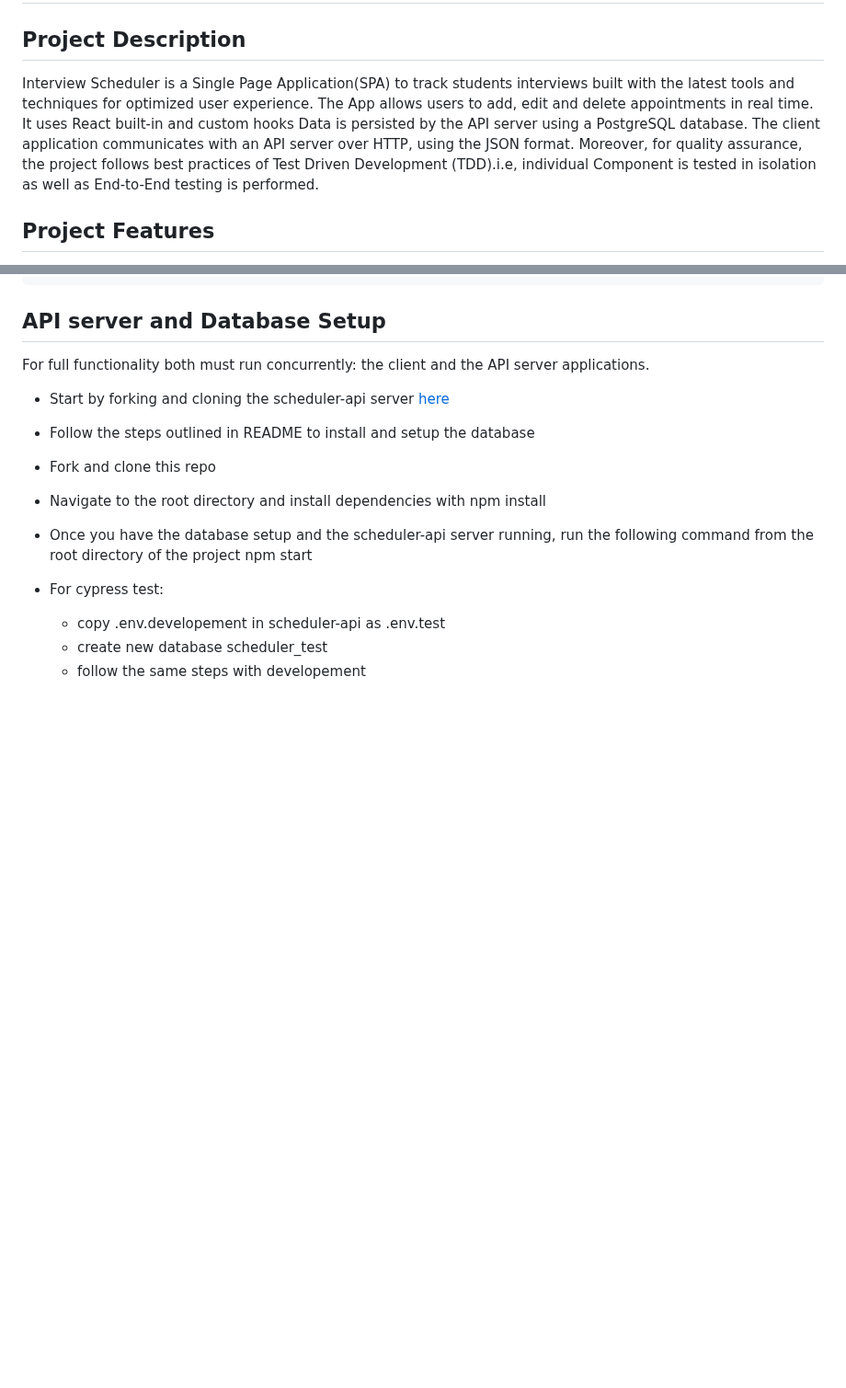
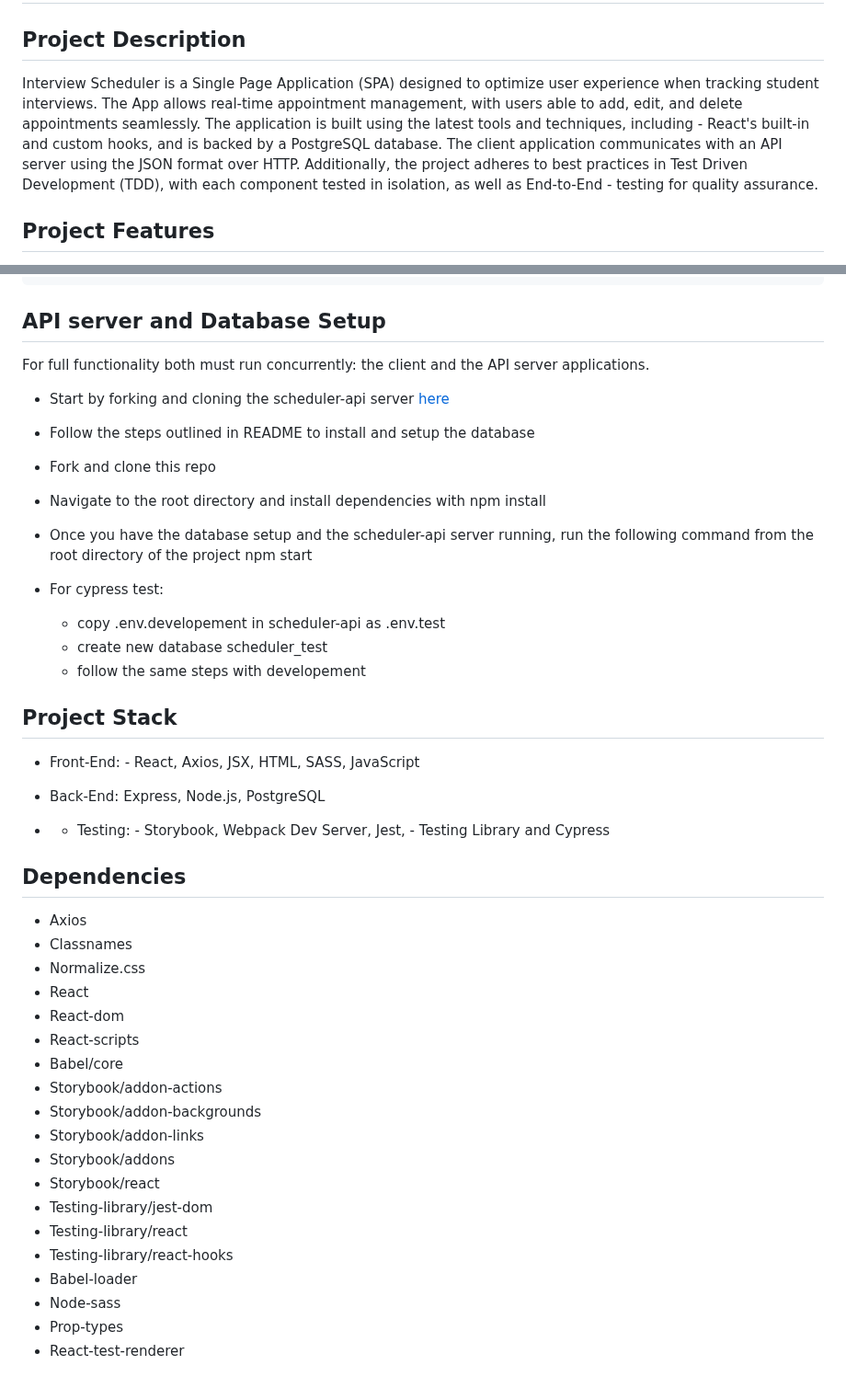
Before and after one commit to angelren1220/scheduler, a Markdown page: README.md, 2 parts joined by grey strips. Shown at 92% size. Drawn GitHub-style; blank space fills up the shorter version.

```diff
--- a/README.md
+++ b/README.md
@@ -2,7 +2,7 @@
 
 ## Project Description
 
-Interview Scheduler is a Single Page Application(SPA) to track students interviews built with the latest tools and techniques for optimized user experience. The App allows users to add, edit and delete appointments in real time. It uses React built-in and custom hooks Data is persisted by the API server using a PostgreSQL database. The client application communicates with an API server over HTTP, using the JSON format. Moreover, for quality assurance, the project follows best practices of Test Driven Development (TDD).i.e, individual Component is tested in isolation as well as End-to-End testing is performed.
+Interview Scheduler is a Single Page Application (SPA) designed to optimize user experience when tracking student interviews. The App allows real-time appointment management, with users able to add, edit, and delete appointments seamlessly. The application is built using the latest tools and techniques, including - React's built-in and custom hooks, and is backed by a PostgreSQL database. The client application communicates with an API server using the JSON format over HTTP. Additionally, the project adheres to best practices in Test Driven Development (TDD), with each component tested in isolation, as well as End-to-End - testing for quality assurance.
 
 ## Project Features
 - Interviews can be booked between Monday and Friday.
@@ -82,3 +82,32 @@ For full functionality both must run concurrently: the client and the API server
   - copy .env.developement in scheduler-api as .env.test
   - create new database scheduler_test
   - follow the same steps with developement
+
+
+## Project Stack
+- Front-End: - React, Axios, JSX, HTML, SASS, JavaScript
+
+- Back-End: Express, Node.js, PostgreSQL
+
+- - Testing: - Storybook, Webpack Dev Server, Jest, - Testing Library and Cypress
+
+## Dependencies
+- Axios
+- Classnames
+- Normalize.css
+- React
+- React-dom
+- React-scripts
+- Babel/core
+- Storybook/addon-actions
+- Storybook/addon-backgrounds
+- Storybook/addon-links
+- Storybook/addons
+- Storybook/react
+- Testing-library/jest-dom
+- Testing-library/react
+- Testing-library/react-hooks
+- Babel-loader
+- Node-sass
+- Prop-types
+- React-test-renderer
```
Also changed, not shown: other parts of README.md (+1 -1 lines).
